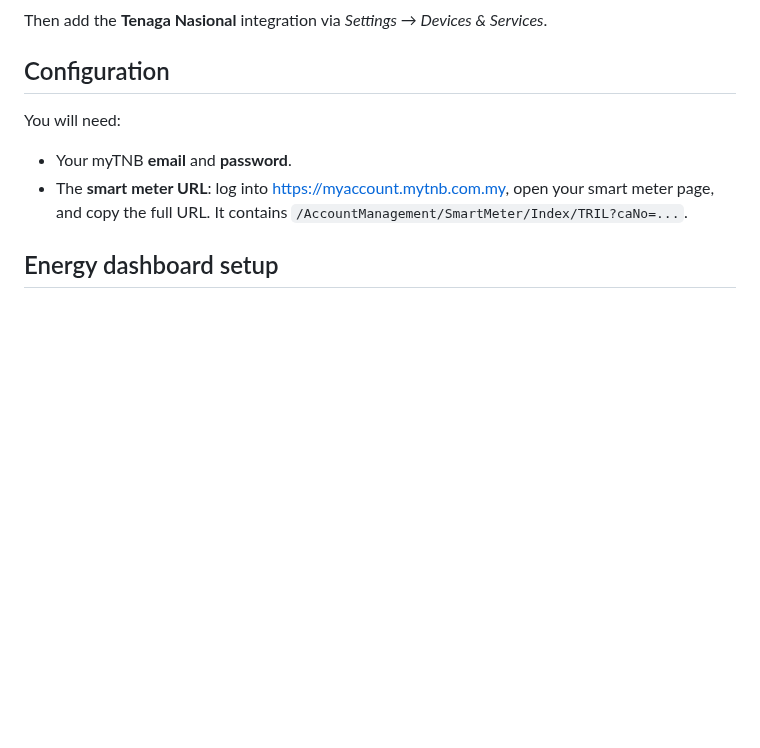
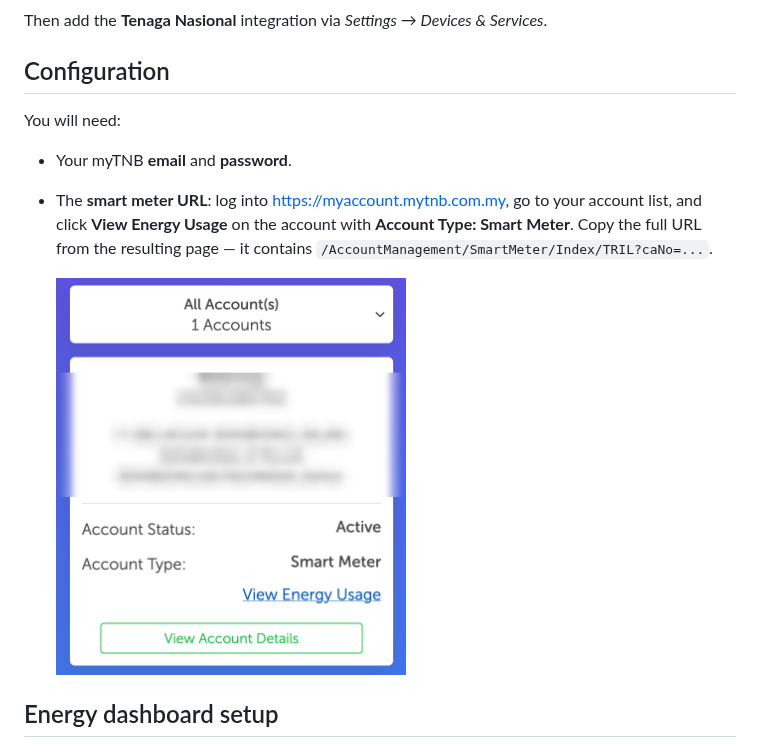
Before and after one commit to feiming/homeassistant-MyTNB, a Markdown page: README.md, the part around the change. Drawn GitHub-style; pictures changed too: docs/images/account-details-smart-meter.png (added); blank space fills up the shorter version.

```diff
--- a/README.md
+++ b/README.md
@@ -36,9 +36,12 @@ Then add the **Tenaga Nasional** integration via *Settings → Devices & Service
 You will need:
 
 - Your myTNB **email** and **password**.
-- The **smart meter URL**: log into <https://myaccount.mytnb.com.my>, open your
-  smart meter page, and copy the full URL. It contains
+- The **smart meter URL**: log into <https://myaccount.mytnb.com.my>, go to your
+  account list, and click **View Energy Usage** on the account with **Account
+  Type: Smart Meter**. Copy the full URL from the resulting page — it contains
   `/AccountManagement/SmartMeter/Index/TRIL?caNo=...`.
+
+  <img src="docs/images/account-details-smart-meter.png" width="350" alt="myTNB account card with the View Energy Usage link highlighted">
 
 ## Energy dashboard setup
 
```
Also changed, not shown: 2 other files.
